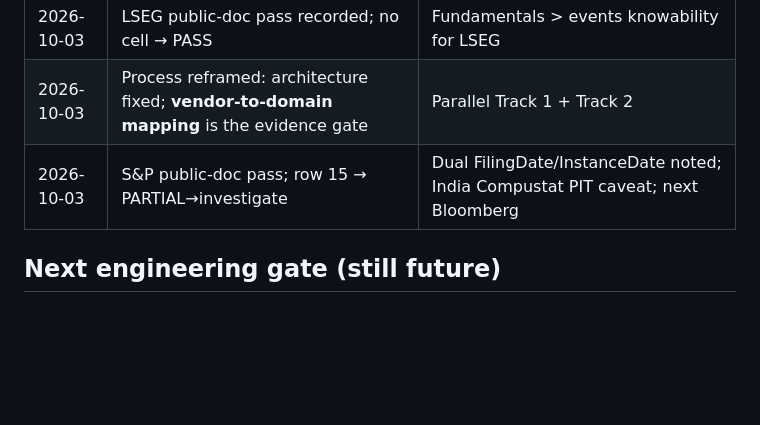
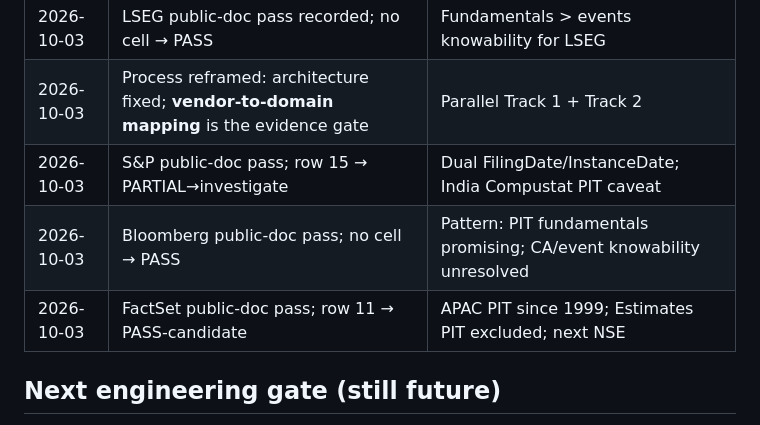
Before and after one commit to akhil1311/investment-decision-engine, a Markdown page: docs/VENDOR_AUDIT_LIVE.md, the part around one of its changes. GitHub-like rendering; blank space fills up the shorter version.

```diff
--- a/docs/VENDOR_AUDIT_LIVE.md
+++ b/docs/VENDOR_AUDIT_LIVE.md
@@ -346,7 +382,9 @@ PASS (any vendor, critical)     0
 | 2026-10-03 | Evidence-log schema + temporal ladder locked | LSEG questionnaire optional (Track 2), not a project pause |
 | 2026-10-03 | LSEG public-doc pass recorded; no cell → PASS | Fundamentals > events knowability for LSEG |
 | 2026-10-03 | Process reframed: architecture fixed; **vendor-to-domain mapping** is the evidence gate | Parallel Track 1 + Track 2 |
-| 2026-10-03 | S&P public-doc pass; row 15 → PARTIAL→investigate | Dual FilingDate/InstanceDate noted; India Compustat PIT caveat; next Bloomberg |
+| 2026-10-03 | S&P public-doc pass; row 15 → PARTIAL→investigate | Dual FilingDate/InstanceDate; India Compustat PIT caveat |
+| 2026-10-03 | Bloomberg public-doc pass; no cell → PASS | Pattern: PIT fundamentals promising; CA/event knowability unresolved |
+| 2026-10-03 | FactSet public-doc pass; row 11 → PASS-candidate | APAC PIT since 1999; Estimates PIT excluded; next NSE |
 
 ## Next engineering gate (still future)
 
```
Also changed, not shown: other parts of docs/VENDOR_AUDIT_LIVE.md (+63 -27 lines), docs/VENDOR_AUDIT_MATRIX.md (+2 -1 lines).
